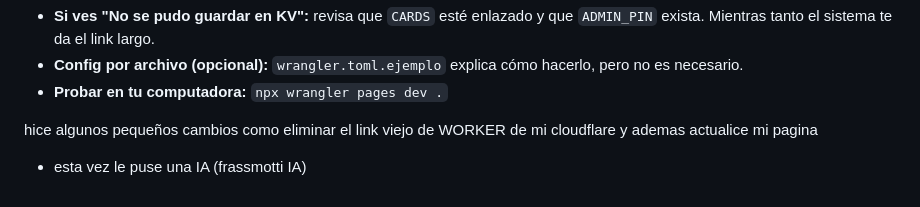
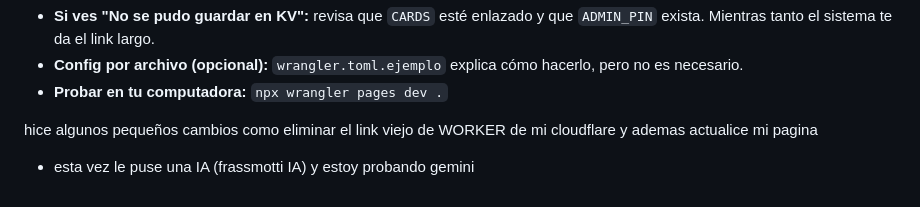
Before and after one commit to angeljaya/FRASSMOTTI, a Markdown page: INSTRUCCIONES_INSTALACION.md, the part around the change. Rendered like a GitHub page.

Commit message:
Update installation instructions and page content
Removed old Cloudflare WORKER link and updated the page with Gemini.

```diff
--- a/INSTRUCCIONES_INSTALACION.md
+++ b/INSTRUCCIONES_INSTALACION.md
@@ -61,4 +61,4 @@ Si ves "Falta la función /api/admin", el despliegue no incluyó `functions/`. E
 - **Probar en tu computadora:** `npx wrangler pages dev .`
 
 hice algunos pequeños cambios como eliminar el link viejo de WORKER de mi cloudflare y ademas actualice mi pagina
-- esta vez le puse una IA (frassmotti IA)
+- esta vez le puse una IA (frassmotti IA) y estoy probando gemini
```
